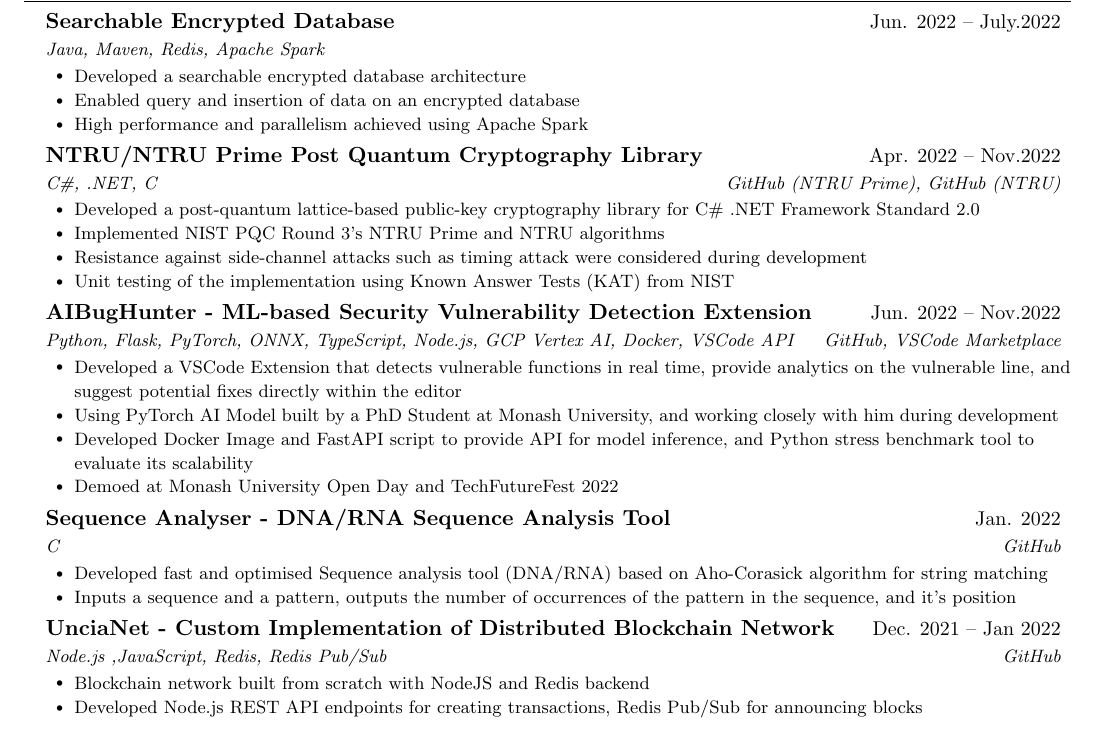
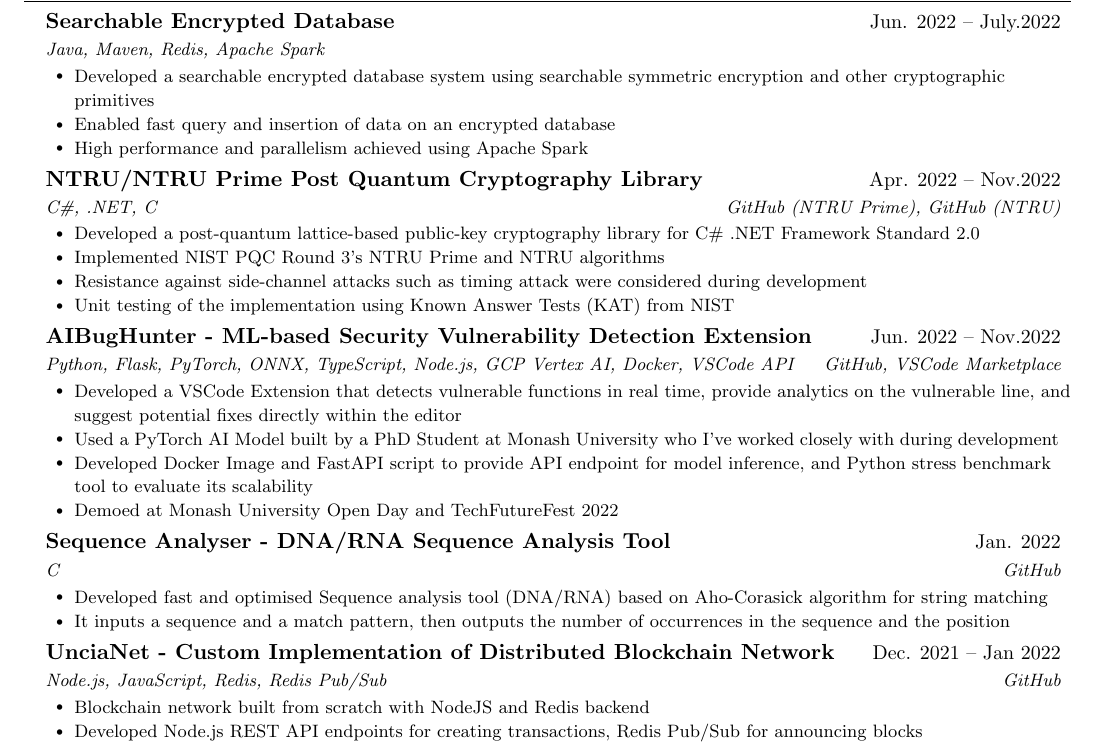
Before and after one commit to k493r0/cv, a LaTeX CV (cv.tex, which reads sections/projects.tex): part of page 2 of 2, cut so that both start at the same text. Compiled offline with pdfLaTeX.

Commit message:
Update projects

```diff
--- a/sections/projects.tex
+++ b/sections/projects.tex
@@ -5,8 +5,8 @@
 {Searchable Encrypted Database}{Jun. 2022 -- July.2022}
 {Java, Maven, Redis, Apache Spark}{}
 \resumeItemListStart
-\resumeItem{Developed a searchable encrypted database architecture}
-\resumeItem{Enabled query and insertion of data on an encrypted database}
+\resumeItem{Developed a searchable encrypted database system using searchable symmetric encryption and other cryptographic primitives}
+\resumeItem{Enabled fast query and insertion of data on an encrypted database}
 \resumeItem{High performance and parallelism achieved using Apache Spark}
 \resumeItemListEnd
 
@@ -25,8 +25,8 @@
 {Python, Flask, PyTorch, ONNX, TypeScript, Node.js, GCP Vertex AI, Docker, VSCode API}{\href{https://github.com/aibughunter/aibughunter}{GitHub}, \href{https://marketplace.visualstudio.com/items?itemName=AIBugHunter.aibughunter}{VSCode Marketplace}}
 \resumeItemListStart
 \resumeItem{Developed a VSCode Extension that detects vulnerable functions in real time, provide analytics on the vulnerable line, and suggest potential fixes directly within the editor}
-\resumeItem{Using PyTorch AI Model built by a PhD Student at Monash University, and working closely with him during development}
-\resumeItem{Developed Docker Image and FastAPI script to provide API for model inference, and Python stress benchmark tool to evaluate its scalability}
+\resumeItem{Used a PyTorch AI Model built by a PhD Student at Monash University who I've worked closely with during development}
+\resumeItem{Developed Docker Image and FastAPI script to provide API endpoint for model inference, and Python stress benchmark tool to evaluate its scalability}
 \resumeItem{Demoed at Monash University Open Day and TechFutureFest 2022}
 \resumeItemListEnd
 %
@@ -43,12 +43,12 @@
 {C}{\href{https://github.com/UnciaBit/Sequence-Analysis}{GitHub}}
 \resumeItemListStart
 \resumeItem{Developed fast and optimised Sequence analysis tool (DNA/RNA) based on Aho‐Corasick algorithm for string matching}
-\resumeItem{Inputs a sequence and a pattern, outputs the number of occurrences of the pattern in the sequence, and it’s position}
+\resumeItem{It inputs a sequence and a match pattern, then outputs the number of occurrences in the sequence and the position}
 \resumeItemListEnd
 
 \resumeSubheading
 {UnciaNet ‐ Custom Implementation of Distributed Blockchain Network}{Dec. 2021 -- Jan 2022}
-{Node.js ,JavaScript, Redis, Redis Pub/Sub}{\href{https://github.com/UnciaBit/UnciaNet-FE}{GitHub}}
+{Node.js, JavaScript, Redis, Redis Pub/Sub}{\href{https://github.com/UnciaBit/UnciaNet-FE}{GitHub}}
 \resumeItemListStart
 \resumeItem{Blockchain network built from scratch with NodeJS and Redis backend}
 \resumeItem{Developed Node.js REST API endpoints for creating transactions, Redis Pub/Sub for announcing blocks}
```
